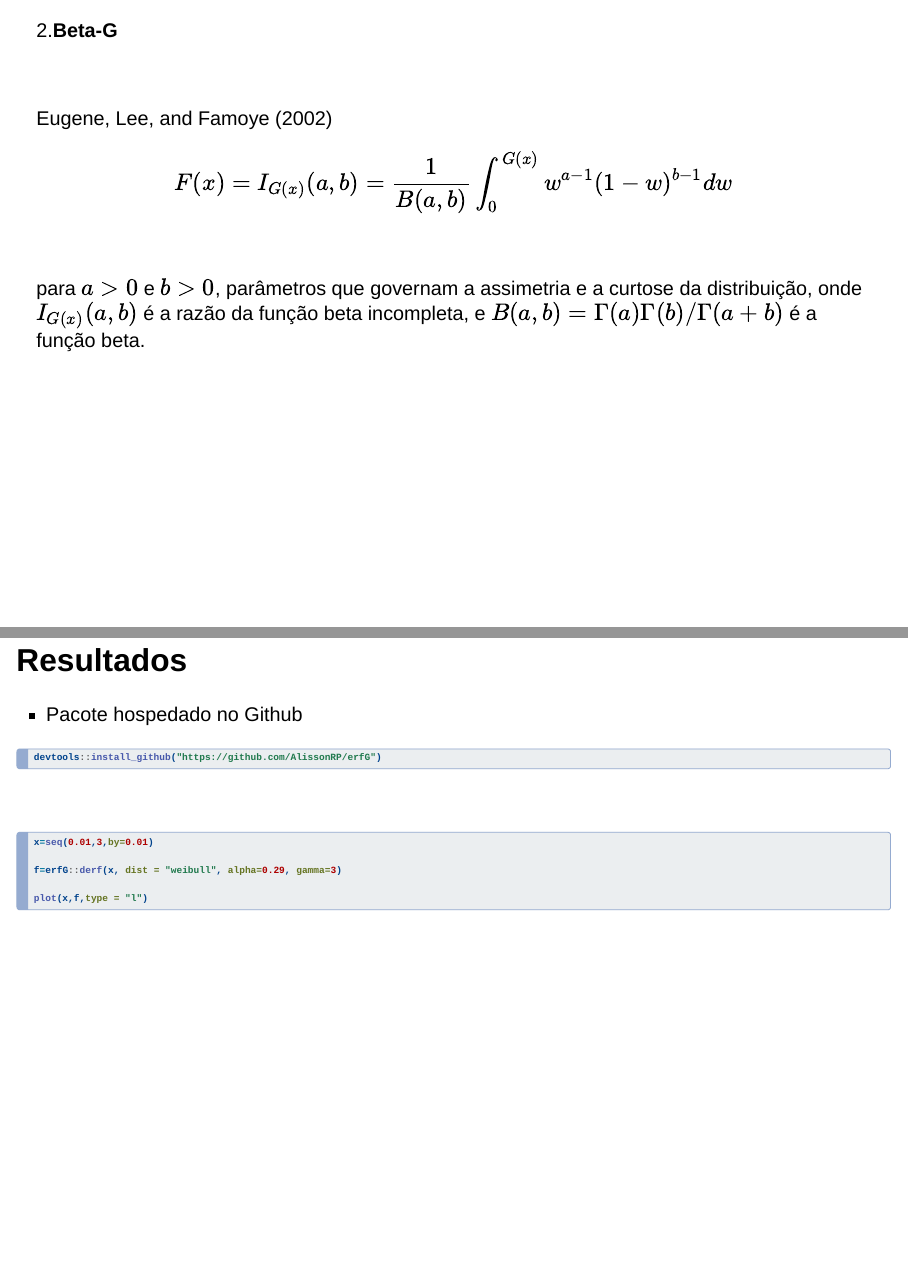
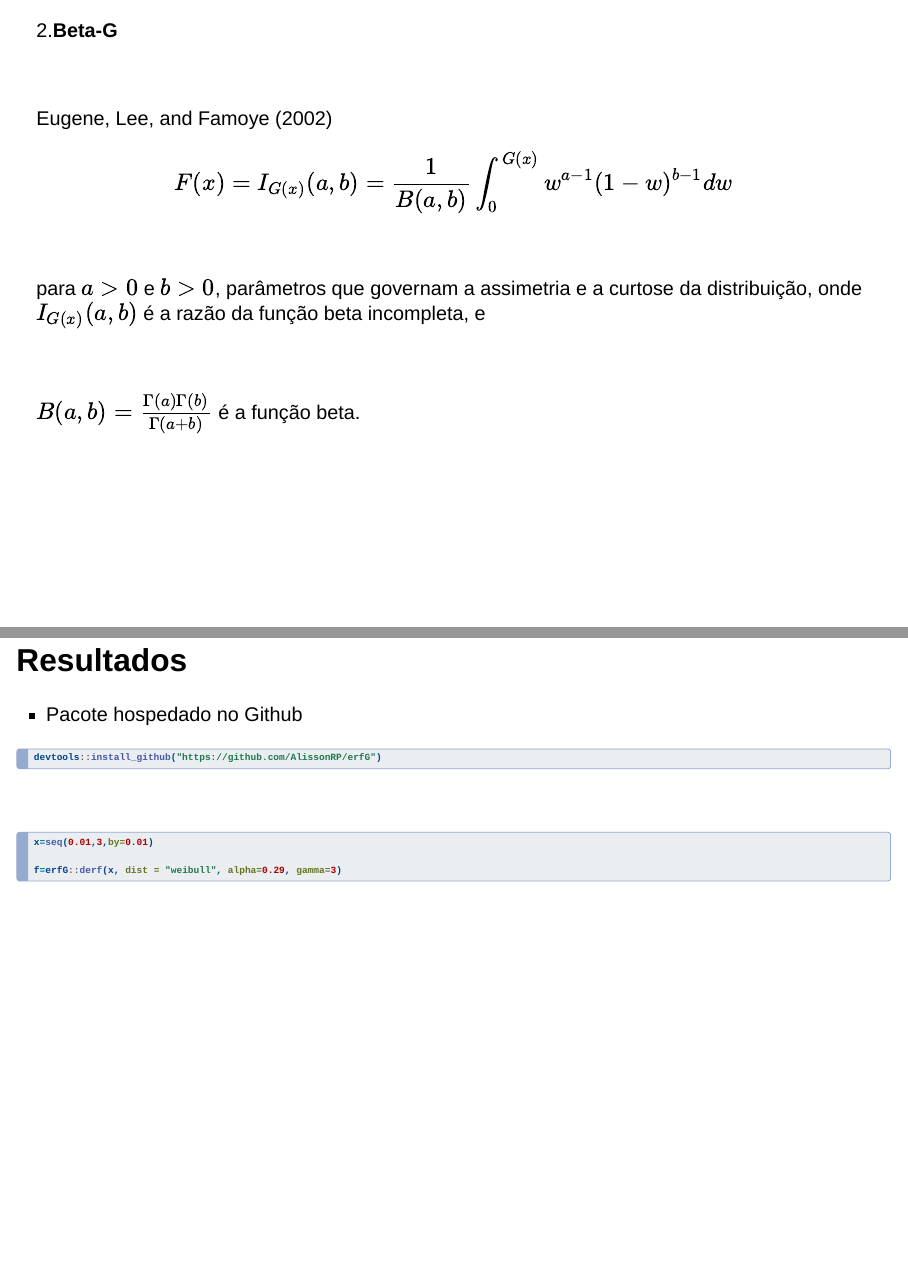
Before and after one commit to carolcogo/tcc, a Quarto document (docs/index.qmd): pages 5 and 17 of 20, joined at a grey line. Rendered offline with R 4.5, knitr and Pandoc in place of Quarto, with nearby package versions; the code chunks are not run, so their results and figures are left out; drawn as Slidy slides in place of the format the file asks for.

Commit message:
n era o ultimo

````diff
--- a/docs/index.qmd
+++ b/docs/index.qmd
@@ -87,7 +87,11 @@ $$F(x)=I_{G(x)}(a,b)=\frac{1}{B(a,b)}\int_0^{G(x)}w^{a-1}(1-w)^{b-1}dw$$
 
 <br />
 
-para $a>0$ e $b>0$, parâmetros que governam a assimetria e a curtose da distribuição, onde $I_{G(x)}(a,b)$ é a razão da função beta incompleta, e $B(a,b)=\Gamma (a)\Gamma (b)/\Gamma(a+b)$ é a função beta.
+para $a>0$ e $b>0$, parâmetros que governam a assimetria e a curtose da distribuição, onde $I_{G(x)}(a,b)$ é a razão da função beta incompleta, e
+
+<br />
+
+$B(a,b)=\frac{\Gamma (a)\Gamma (b)}{\Gamma(a+b)}$ é a função beta.
 
 ---
 
@@ -241,8 +249,6 @@ devtools::install_github("https://github.com/AlissonRP/erfG")
 x=seq(0.01,3,by=0.01)
 
 f=erfG::derf(x, dist = "weibull", alpha=0.29, gamma=3)
-
-plot(x,f,type = "l")
 
 ```
 
````
Also changed, not shown: docs/index.qmd (8 more changed lines), 1 other file.
